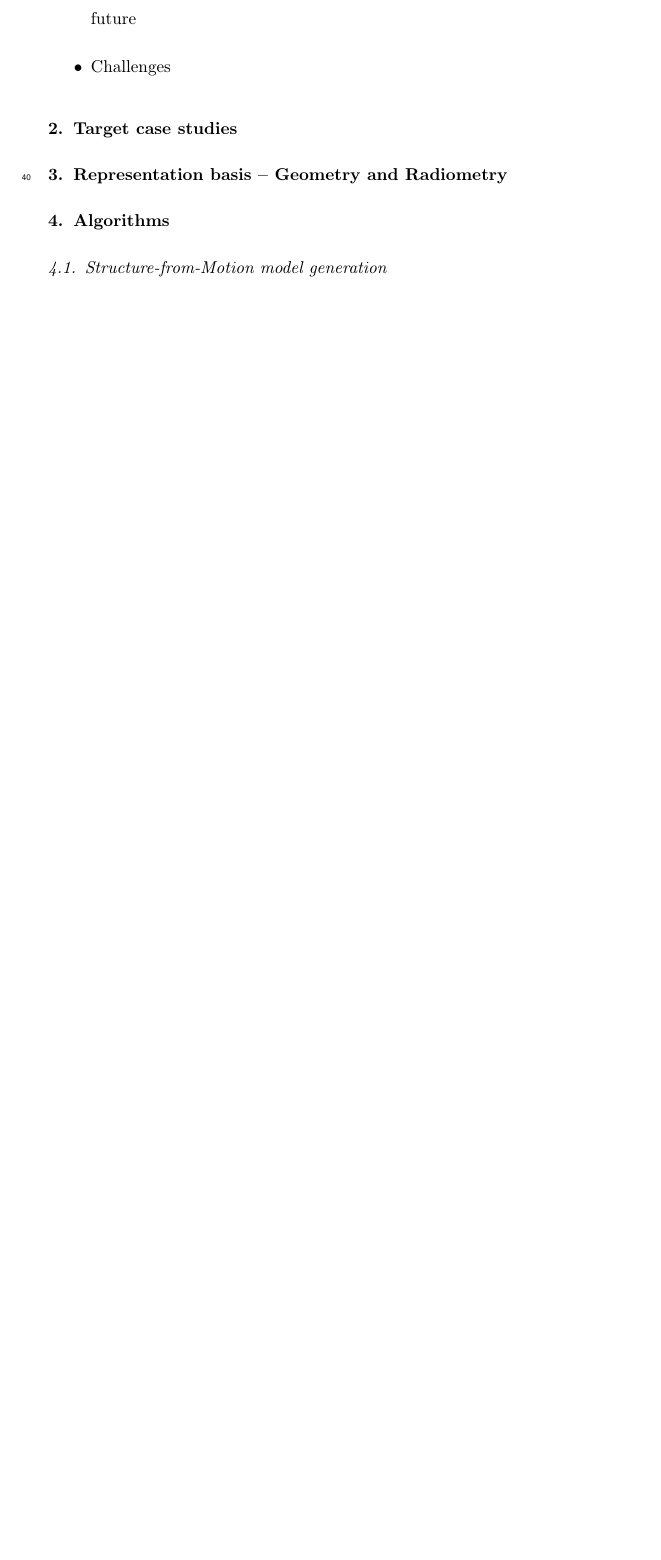
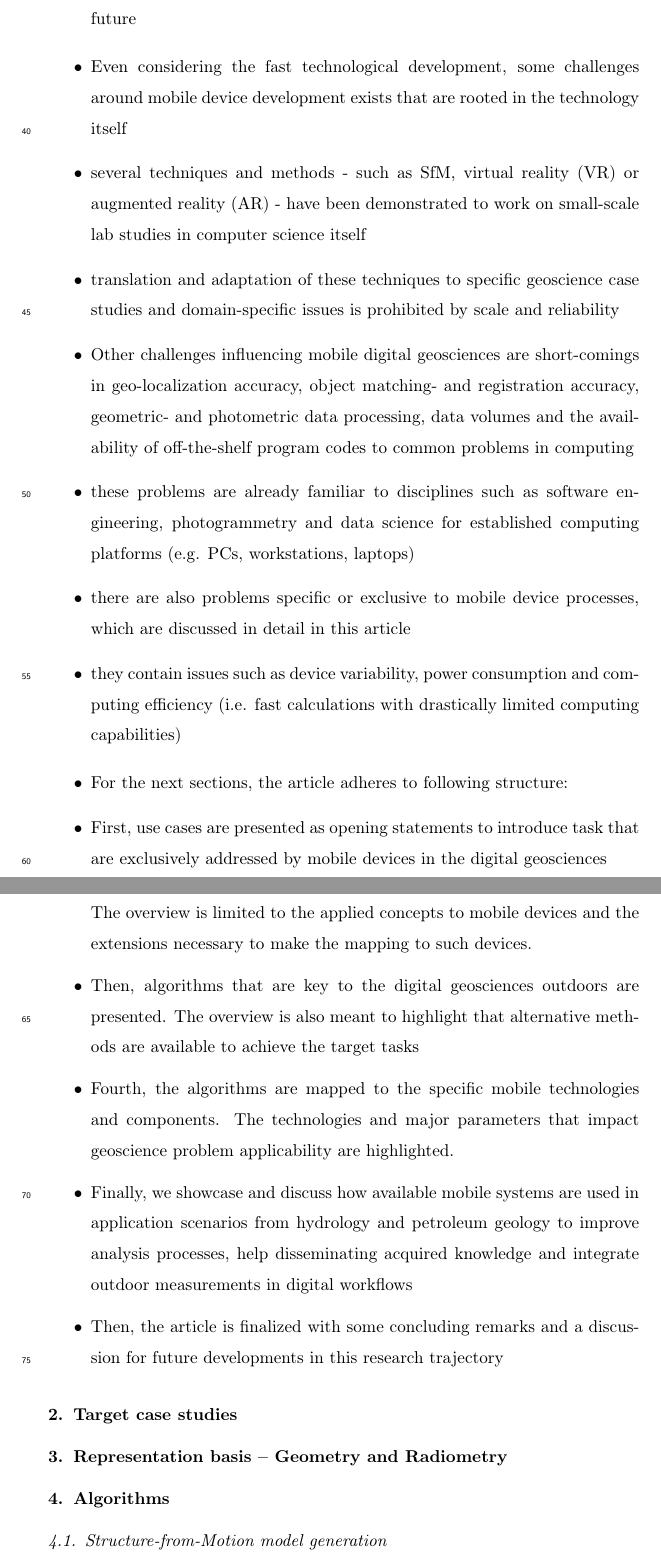
Before and after one commit to CKehl/MobileDigitalGeosciences_2018, a LaTeX paper (KroehnertKehl2018_MobileDigitalGeosciences.tex): part of page 4 of 6 before the commit and two parts of pages 4 and 5 of 7 after it, the two joined at a grey line, cut so that both start at the same text, the shorter picture padded with empty space. Compiled offline with pdfLaTeX.

Commit message:
extended notices for the introduction

```diff
--- a/KroehnertKehl2018_MobileDigitalGeosciences.tex
+++ b/KroehnertKehl2018_MobileDigitalGeosciences.tex
@@ -211,7 +211,23 @@ discrete geometry\sep surface reconstruction\sep volume reconstruction\sep surfa
 \end{itemize}
 
 \begin{itemize}
-\item Challenges
+\item Even considering the fast technological development, some challenges around mobile device development exists that are rooted in the technology itself
+\item several techniques and methods - such as \gls{SfM}, \gls{VR} or \gls{AR} - have been demonstrated to work on small-scale lab studies in computer science itself
+\item translation and adaptation of these techniques to specific geoscience case studies and domain-specific issues is prohibited by scale and reliability
+\item Other challenges influencing mobile digital geosciences are short-comings in geo-localization accuracy, object matching- and registration accuracy, geometric- and photometric data processing, data volumes and the availability of off-the-shelf program codes to common problems in computing
+\item these problems are already familiar to disciplines such as software engineering, photogrammetry and data science for established computing platforms (e.g. PCs, workstations, laptops)
+\item there are also problems specific or exclusive to mobile device processes, which are discussed in detail in this article
+\item they contain issues such as device variability, power consumption and computing efficiency (i.e. fast calculations with drastically limited computing capabilities)
+\end{itemize}
+
+\begin{itemize}
+\item For the next sections, the article adheres to following structure:
+\item First, use cases are presented as opening statements to introduce task that are exclusively addressed by mobile devices in the digital geosciences
+\item Secondly, the basics for 3D digital processing for our cases are presented. The overview is limited to the applied concepts to mobile devices and the extensions necessary to make the mapping to such devices.
+\item Then, algorithms that are key to the digital geosciences outdoors are presented. The overview is also meant to highlight that alternative methods are available to achieve the target tasks
+\item Fourth, the algorithms are mapped to the specific mobile technologies and components. The technologies and major parameters that impact geoscience problem applicability are highlighted.
+\item Finally, we showcase and discuss how available mobile systems are used in application scenarios from hydrology and petroleum geology to improve analysis processes, help disseminating acquired knowledge and integrate outdoor measurements in digital workflows
+\item Then, the article is finalized with some concluding remarks and a discussion for future developments in this research trajectory
 \end{itemize}
 
 \section{Target case studies}
```
Also changed, not shown: KroehnertKehl2018_MobileDigitalGeosciences.tex (4 more changed lines).
